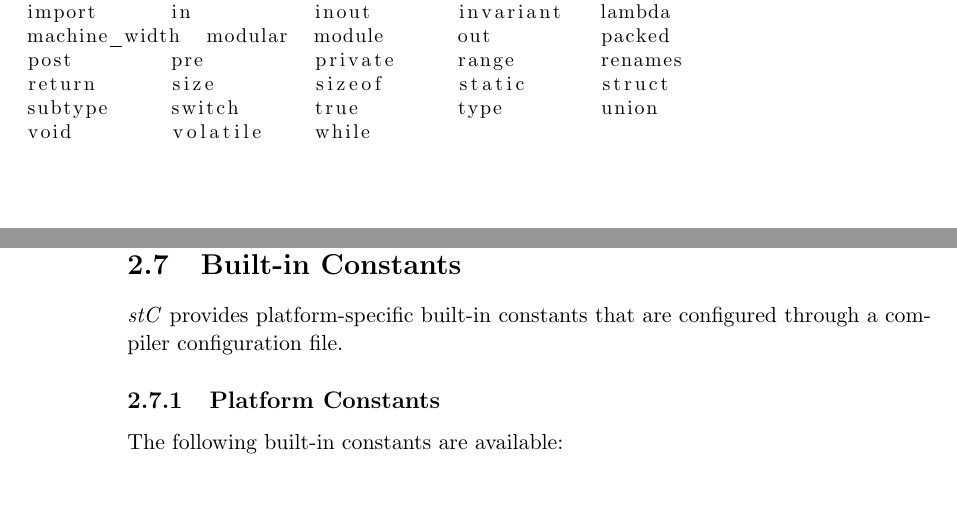
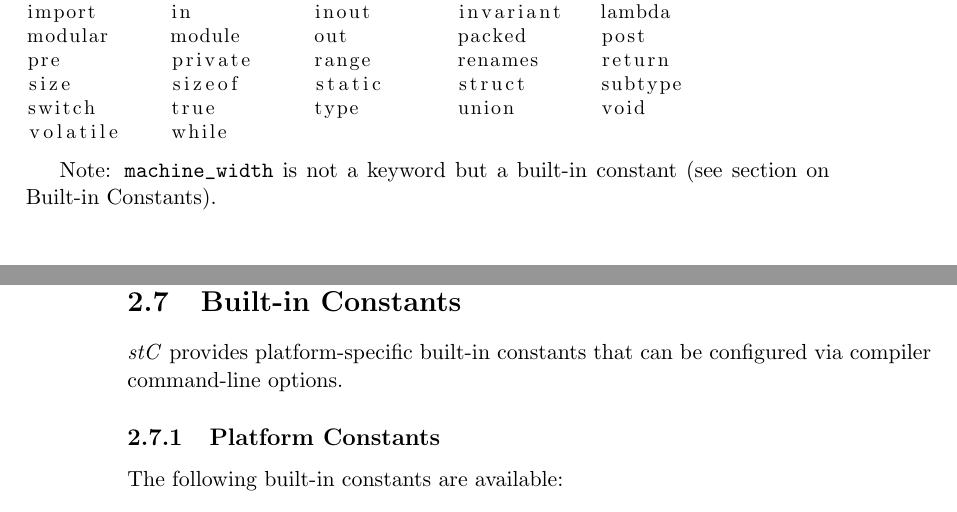
Before and after one commit to jgrivera67/stcc, a LaTeX book (doc/stc.tex): two parts of pages 7 and 10 of 24, joined at a grey line, cut so that both start at the same text, the shorter picture padded with empty space. Compiled offline with pdfLaTeX.

Commit message:
Add machine_width built-in constant with command-line configuration
- Added --machine-width=N command-line option (default: 32)
- Implemented machine_width as a built-in constant substituted during parsing
- Updated documentation to describe machine_width configuration
- Removed machine_width from keywords list (treated as identifier)
- Fixed parenthesized expression parsing bug (infinite recursion)
- Added Machine_Width field to Compiler_Type

The machine_width constant can now be used in expressions like:
  type modular 1 << machine_width address_t;

Command-line usage:
  stcc --machine-width=64 program.stc

The stdint.stc example now parses successfully.

Co-Authored-By: Claude Sonnet 4.5 <noreply@anthropic.com>

```diff
--- a/doc/stc.tex
+++ b/doc/stc.tex
@@ -126,12 +126,14 @@ case        char        compile_if  const       continue
 convention  default     do          else        enum
 false       for         foreign     goto        if
 import      in          inout       invariant   lambda
-machine_width  modular  module      out         packed
-post        pre         private     range       renames
-return      size        sizeof      static      struct
-subtype     switch      true        type        union
-void        volatile    while
+modular     module      out         packed      post
+pre         private     range       renames     return
+size        sizeof      static      struct      subtype
+switch      true        type        union       void
+volatile    while
 \end{lstlisting}
+
+Note: \verb'machine_width' is not a keyword but a built-in constant (see section on Built-in Constants).
 
 \section{Identifiers}
 An identifier consists of a letter followed by zero or more letters, digits, or underscores:
@@ -225,7 +227,7 @@ int x = 42; // Comment after code
 \end{lstlisting}
 
 \section{Built-in Constants}
-\emph{stC} provides platform-specific built-in constants that are configured through a compiler configuration file.
+\emph{stC} provides platform-specific built-in constants that can be configured via compiler command-line options.
 
 \subsection{Platform Constants}
 The following built-in constants are available:
```
Also changed, not shown: doc/stc.tex (15 more changed lines), 5 other files.
